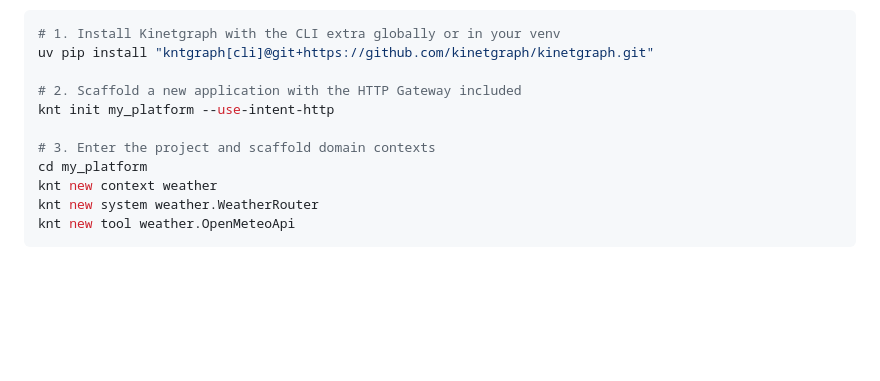
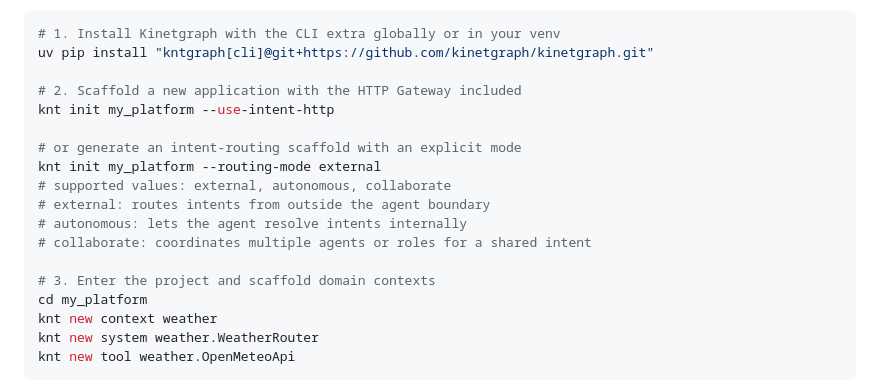
Before and after one commit to kinetgraph/kinetgraph, a Markdown page: README.md, the part around the change. Rendered like a GitHub page; blank space fills up the shorter version.

Commit message:
feat: enhance CLI guide with routing mode options for project initialization

```diff
--- a/README.md
+++ b/README.md
@@ -162,6 +162,13 @@ uv pip install "kntgraph[cli]@git+https://github.com/kinetgraph/kinetgraph.git"
 # 2. Scaffold a new application with the HTTP Gateway included
 knt init my_platform --use-intent-http
 
+# or generate an intent-routing scaffold with an explicit mode
+knt init my_platform --routing-mode external
+# supported values: external, autonomous, collaborate
+# external: routes intents from outside the agent boundary
+# autonomous: lets the agent resolve intents internally
+# collaborate: coordinates multiple agents or roles for a shared intent
+
 # 3. Enter the project and scaffold domain contexts
 cd my_platform
 knt new context weather
```
Also changed, not shown: docs/cli_guide.md (+4 -1 lines).
